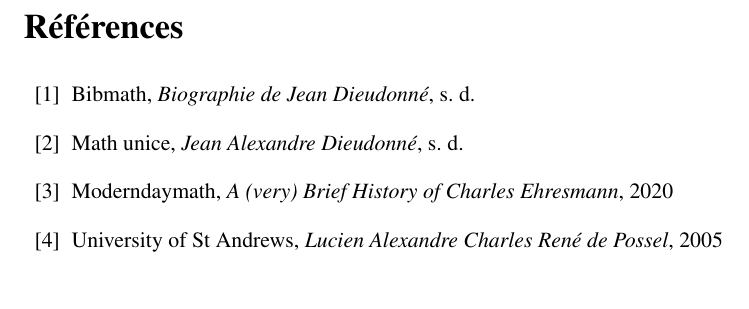
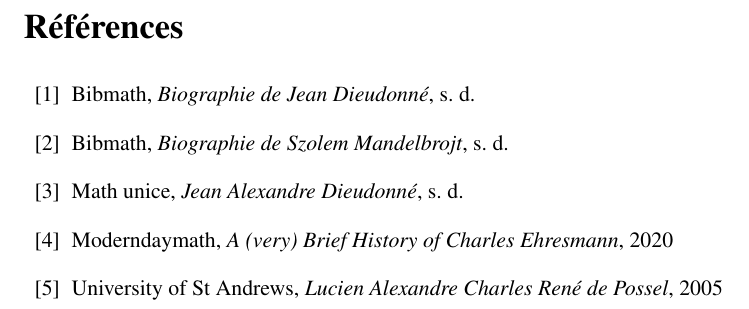
Before and after one commit to Floflo1377/TravailLongBourbaki, a LaTeX document (TravailLongBourbaki.tex): part of page 19 of 19, cut so that both start at the same text. Compiled offline with pdfLaTeX; the source files are stored in an older character set and shown here as Unicode.

Commit message:
ajout d'une source

```diff
--- a/TravailLongBourbaki.tex
+++ b/TravailLongBourbaki.tex
@@ -257,6 +257,9 @@ Dans celle-ci, ils ont glisser plusieurs référence mathématique:
 \bibitem{bm} Bibmath,
 \emph{Biographie de Jean Dieudonné},
 s. d.
+\bibitem{bm2} Bibmath,
+\emph{Biographie de Szolem Mandelbrojt},
+s. d.
 \bibitem{un} Math unice,
 \emph{Jean Alexandre Dieudonné},
 s. d.
```
